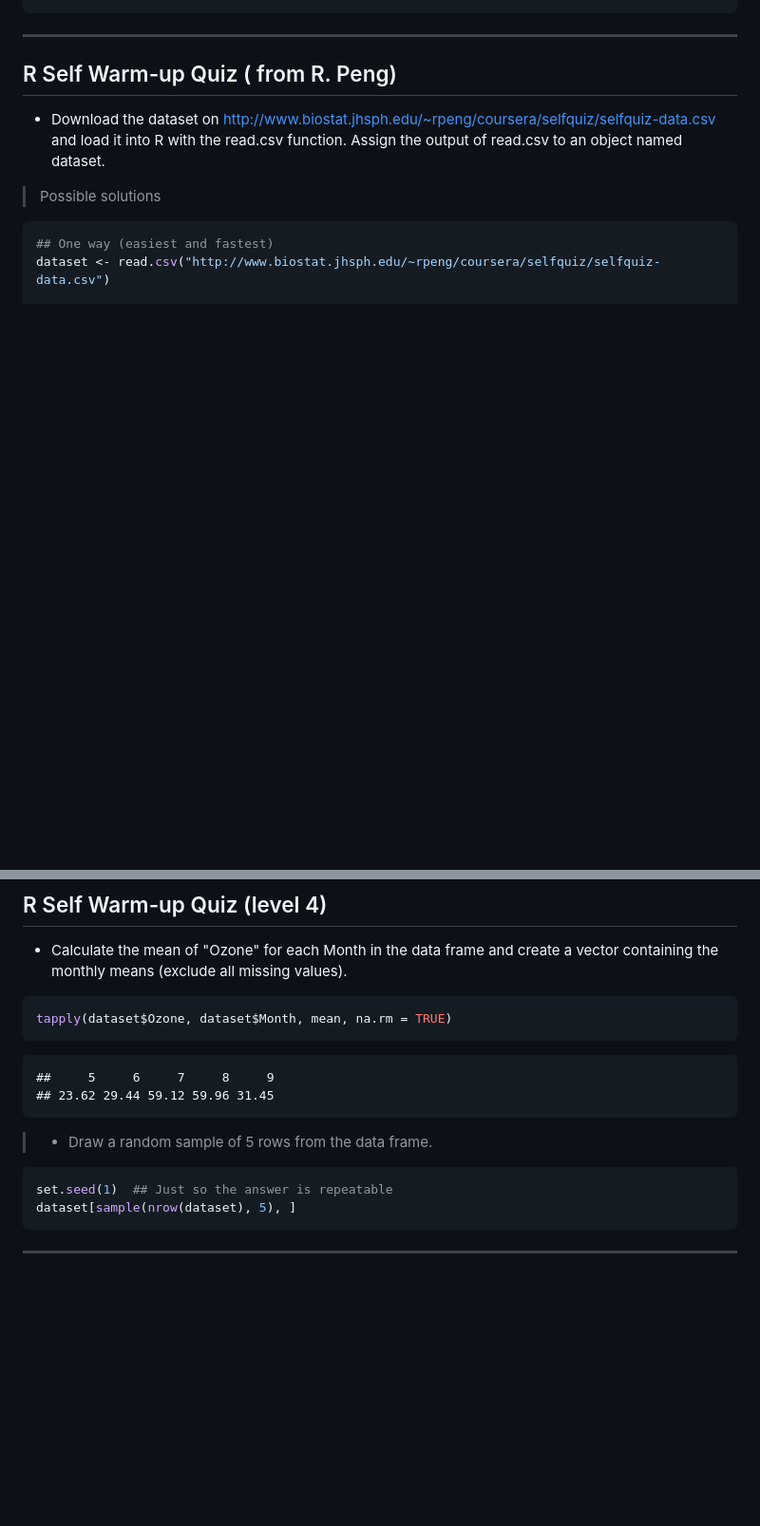
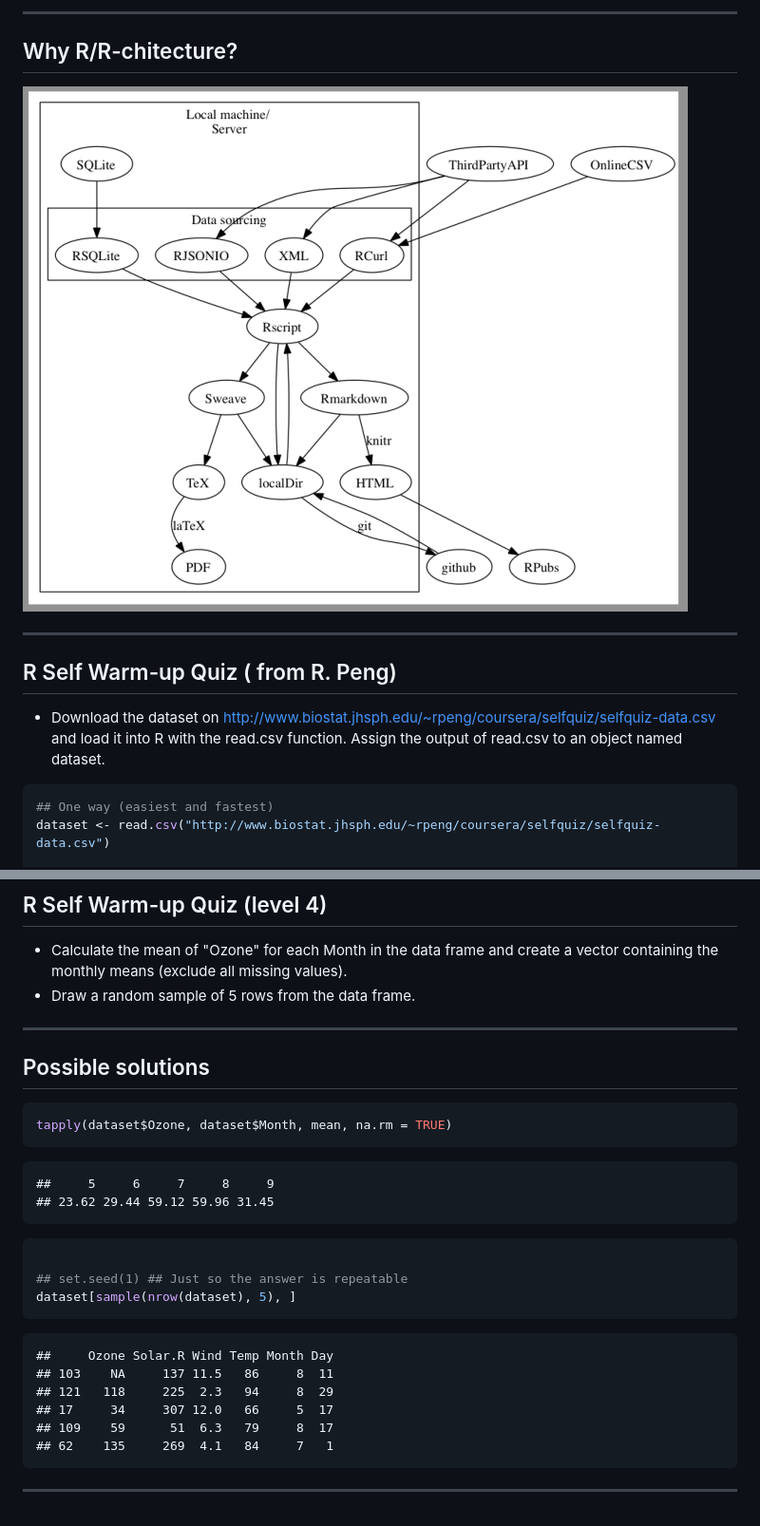
Before and after one commit to loperntu/corpusProcessingMethods, a Markdown page: index.md, 2 parts joined by grey strips. Shown at 95% size. Rendered like a GitHub page; pictures changed too: rchitecture.png (added); blank space fills up the shorter version.

````diff
--- a/index.md
+++ b/index.md
@@ -41,4 +59,11 @@ are two sides of the same coin: it is pointless to study one without the other.
 ```
+
+---
+
+## Why R/R-chitecture?
+
+![alt text](rchitecture.png)
+
 ---
 
 
@@ -46,8 +71,7 @@ are two sides of the same coin: it is pointless to study one without the other.
 
 - Download the dataset on http://www.biostat.jhsph.edu/~rpeng/coursera/selfquiz/selfquiz-data.csv and load it into R with the read.csv function. Assign the output of read.csv to an object named dataset.
 
-> Possible solutions
-
+>
 
 
 
@@ -155,7 +186,11 @@ print(m)
 
 - Calculate the mean of "Ozone" for each Month in the data frame and
 create a vector containing the monthly means (exclude all missing values).
+- Draw a random sample of 5 rows from the data frame.
 
+---
+
+## Possible solutions
 
 
 
@@ -168,16 +203,19 @@ tapply(dataset$Ozone, dataset$Month, mean, na.rm = TRUE)
 ## 23.62 29.44 59.12 59.96 31.45
 ```
 
+```r
 
+## set.seed(1) ## Just so the answer is repeatable
+dataset[sample(nrow(dataset), 5), ]
+```
 
-
-> - Draw a random sample of 5 rows from the data frame.
-
-
-
-```r
-set.seed(1)  ## Just so the answer is repeatable
-dataset[sample(nrow(dataset), 5), ]
+```
+##     Ozone Solar.R Wind Temp Month Day
+## 103    NA     137 11.5   86     8  11
+## 121   118     225  2.3   94     8  29
+## 17     34     307 12.0   66     5  17
+## 109    59      51  6.3   79     8  17
+## 62    135     269  4.1   84     7   1
 ```
 
 
````
Also changed, not shown: other parts of index.md (+30 -5 lines), datascientist.jpeg (added), englishteacher.jpg (added), 3 other files.
